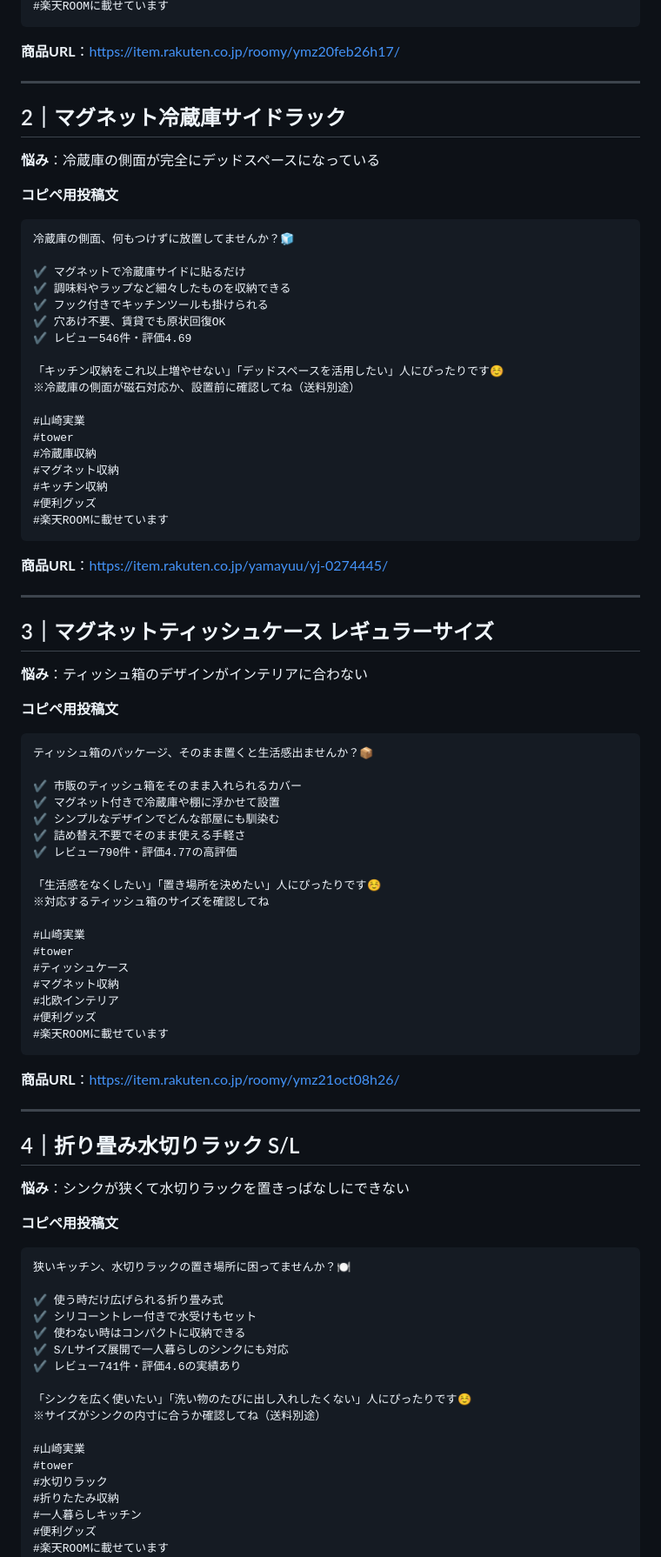
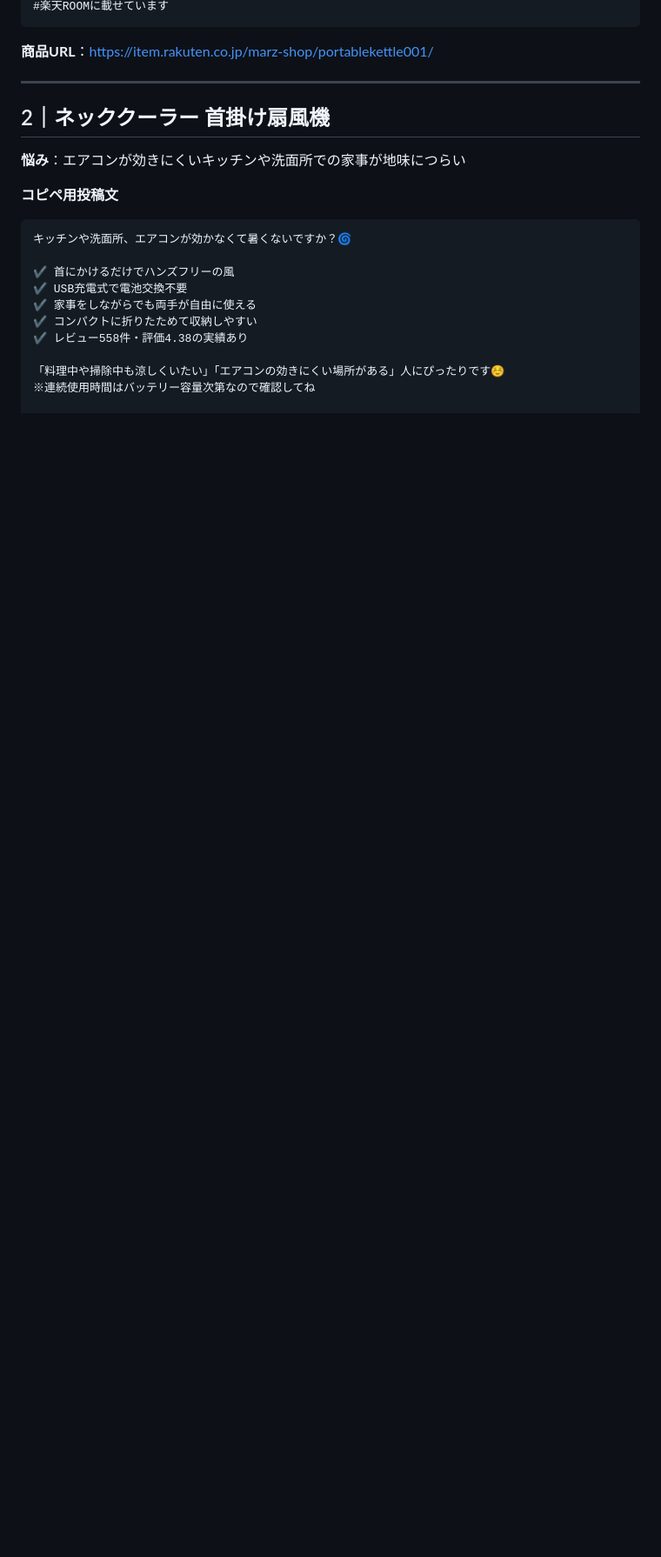
Before and after one commit to manatokatona-coder/auto-tool-os, a Markdown page: rakuten-room/theme-oshare-ikigai-picks.md, the part around one of its changes. Shown at 87% size. Drawn GitHub-style; blank space fills up the shorter version.

````diff
--- a/rakuten-room/theme-oshare-ikigai-picks.md
+++ b/rakuten-room/theme-oshare-ikigai-picks.md
@@ -76,96 +77,25 @@
 #楽天ROOMに載せています
 ```
 
-**商品URL**：https://item.rakuten.co.jp/roomy/ymz20feb26h17/
+**商品URL**：https://item.rakuten.co.jp/marz-shop/portablekettle001/
 
 ---
 
-## 2｜マグネット冷蔵庫サイドラック
+## 2｜ネッククーラー 首掛け扇風機
 
-**悩み**：冷蔵庫の側面が完全にデッドスペースになっている
+**悩み**：エアコンが効きにくいキッチンや洗面所での家事が地味につらい
 
 **コピペ用投稿文**
 
 ```
-冷蔵庫の側面、何もつけずに放置してませんか？🧊
+キッチンや洗面所、エアコンが効かなくて暑くないですか？🌀
 
-✔️ マグネットで冷蔵庫サイドに貼るだけ
-✔️ 調味料やラップなど細々したものを収納できる
-✔️ フック付きでキッチンツールも掛けられる
-✔️ 穴あけ不要、賃貸でも原状回復OK
-✔️ レビュー546件・評価4.69
+✔️ 首にかけるだけでハンズフリーの風
+✔️ USB充電式で電池交換不要
+✔️ 家事をしながらでも両手が自由に使える
+✔️ コンパクトに折りたためて収納しやすい
+✔️ レビュー558件・評価4.38の実績あり
 
-「キッチン収納をこれ以上増やせない」「デッドスペースを活用したい」人にぴったりです☺️
-※冷蔵庫の側面が磁石対応か、設置前に確認してね（送料別途）
+「料理中や掃除中も涼しくいたい」「エアコンの効きにくい場所がある」人にぴったりです☺️
+※連続使用時間はバッテリー容量次第なので確認してね
 
-#山崎実業
-#tower
-#冷蔵庫収納
-#マグネット収納
-#キッチン収納
-#便利グッズ
-#楽天ROOMに載せています
-```
-
-**商品URL**：https://item.rakuten.co.jp/yamayuu/yj-0274445/
-
----
-
-## 3｜マグネットティッシュケース レギュラーサイズ
-
-**悩み**：ティッシュ箱のデザインがインテリアに合わない
-
-**コピペ用投稿文**
-
-```
-ティッシュ箱のパッケージ、そのまま置くと生活感出ませんか？📦
-
-✔️ 市販のティッシュ箱をそのまま入れられるカバー
-✔️ マグネット付きで冷蔵庫や棚に浮かせて設置
-✔️ シンプルなデザインでどんな部屋にも馴染む
-✔️ 詰め替え不要でそのまま使える手軽さ
-✔️ レビュー790件・評価4.77の高評価
-
-「生活感をなくしたい」「置き場所を決めたい」人にぴったりです☺️
-※対応するティッシュ箱のサイズを確認してね
-
-#山崎実業
-#tower
-#ティッシュケース
-#マグネット収納
-#北欧インテリア
-#便利グッズ
-#楽天ROOMに載せています
-```
-
-**商品URL**：https://item.rakuten.co.jp/roomy/ymz21oct08h26/
-
----
-
-## 4｜折り畳み水切りラック S/L
-
-**悩み**：シンクが狭くて水切りラックを置きっぱなしにできない
-
-**コピペ用投稿文**
-
-```
-狭いキッチン、水切りラックの置き場所に困ってませんか？🍽️
-
-✔️ 使う時だけ広げられる折り畳み式
-✔️ シリコーントレー付きで水受けもセット
-✔️ 使わない時はコンパクトに収納できる
-✔️ S/Lサイズ展開で一人暮らしのシンクにも対応
-✔️ レビュー741件・評価4.6の実績あり
-
-「シンクを広く使いたい」「洗い物のたびに出し入れしたくない」人にぴったりです☺️
-※サイズがシンクの内寸に合うか確認してね（送料別途）
-
-#山崎実業
-#tower
-#水切りラック
-#折りたたみ収納
-#一人暮らしキッチン
-#便利グッズ
-#楽天ROOMに載せています
-```
-
````
Also changed, not shown: other parts of rakuten-room/theme-oshare-ikigai-picks.md (+156 -84 lines).
